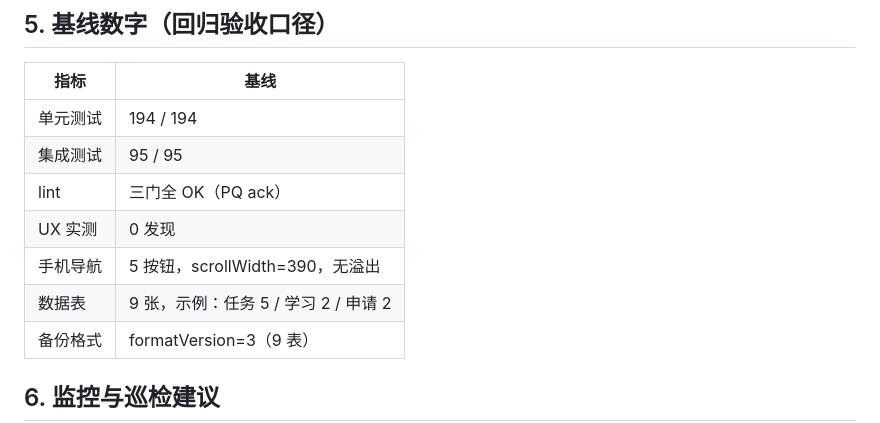
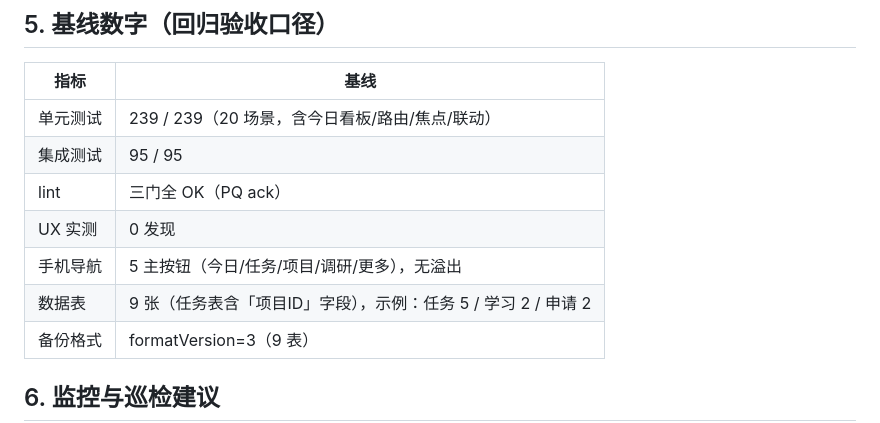
Before and after one commit to OOOHGOD/personal-workbench, a Markdown page: docs/07-维护文档.md, the part around the change. GitHub-like rendering.

```diff
--- a/docs/07-维护文档.md
+++ b/docs/07-维护文档.md
@@ -77,12 +77,12 @@ personal-workbench/
 
 | 指标 | 基线 |
 |---|---|
-| 单元测试 | 194 / 194 |
+| 单元测试 | 239 / 239（20 场景，含今日看板/路由/焦点/联动） |
 | 集成测试 | 95 / 95 |
 | lint | 三门全 OK（PQ ack） |
 | UX 实测 | 0 发现 |
-| 手机导航 | 5 按钮，scrollWidth=390，无溢出 |
-| 数据表 | 9 张，示例：任务 5 / 学习 2 / 申请 2 |
+| 手机导航 | 5 主按钮（今日/任务/项目/调研/更多），无溢出 |
+| 数据表 | 9 张（任务表含「项目ID」字段），示例：任务 5 / 学习 2 / 申请 2 |
 | 备份格式 | formatVersion=3（9 表） |
 
 ## 6. 监控与巡检建议
```
Also changed, not shown: docs/04-测试文档.md (+4 -4 lines), docs/06-部署文档.md (+1 -1 lines).
